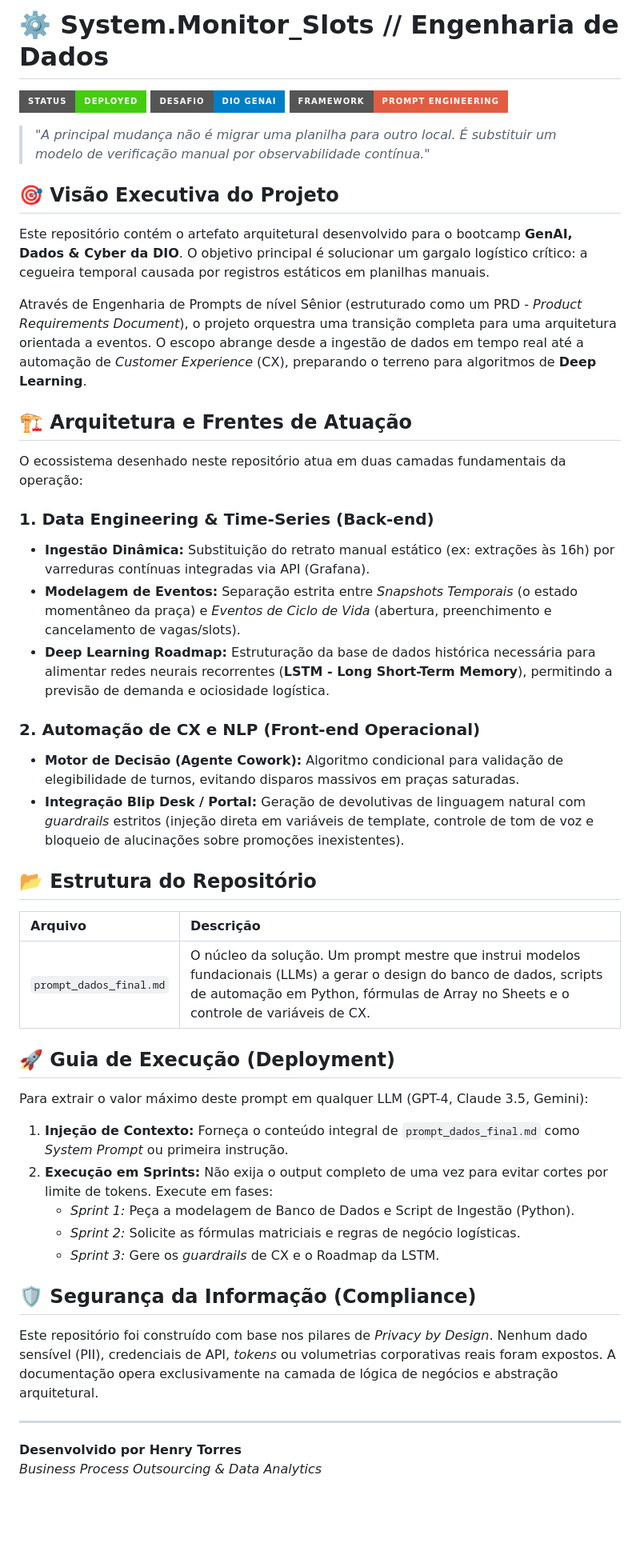
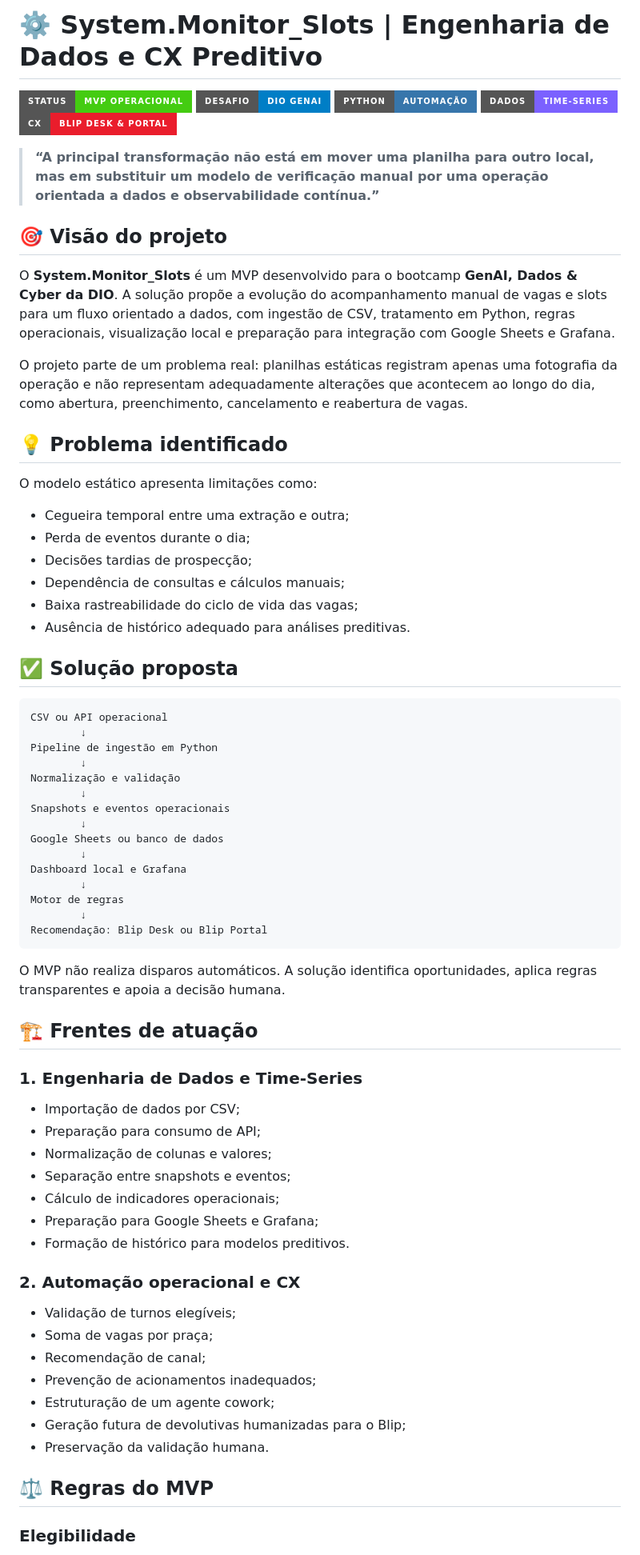
Before and after one commit to henryttorres/dio-genAi-bancoDeDadosSQL, a Markdown page: README.md, the part around one of its changes. Shown at 80% size. Rendered like a GitHub page; badges without logos; blank space fills up the shorter version.

Commit message:
Reestruturando o README

````diff
--- a/README.md
+++ b/README.md
@@ -1,48 +1,75 @@
-# ⚙️ System.Monitor_Slots // Engenharia de Dados
+# ⚙️ System.Monitor_Slots | Engenharia de Dados e CX Preditivo
 
-![Status](https://img.shields.io/badge/Status-Deployed-brightgreen?style=for-the-badge)
-![Context](https://img.shields.io/badge/Desafio-DIO_GenAI-blue?style=for-the-badge)
-![Tech](https://img.shields.io/badge/Framework-Prompt_Engineering-critical?style=for-the-badge)
+![Status](https://img.shields.io/badge/Status-MVP_Operacional-brightgreen?style=for-the-badge)
+![Desafio](https://img.shields.io/badge/Desafio-DIO_GenAI-blue?style=for-the-badge)
+![Python](https://img.shields.io/badge/Python-Automação-3776AB?style=for-the-badge&logo=python&logoColor=white)
+![Dados](https://img.shields.io/badge/Dados-Time--Series-7B61FF?style=for-the-badge)
+![CX](https://img.shields.io/badge/CX-Blip_Desk_%26_Portal-EA1D2C?style=for-the-badge)
 
-> *"A principal mudança não é migrar uma planilha para outro local. É substituir um modelo de verificação manual por observabilidade contínua."*
+> **“A principal transformação não está em mover uma planilha para outro local, mas em substituir um modelo de verificação manual por uma operação orientada a dados e observabilidade contínua.”**
 
-## 🎯 Visão Executiva do Projeto
-Este repositório contém o artefato arquitetural desenvolvido para o bootcamp **GenAI, Dados & Cyber da DIO**. O objetivo principal é solucionar um gargalo logístico crítico: a cegueira temporal causada por registros estáticos em planilhas manuais.
+## 🎯 Visão do projeto
 
-Através de Engenharia de Prompts de nível Sênior (estruturado como um PRD - *Product Requirements Document*), o projeto orquestra uma transição completa para uma arquitetura orientada a eventos. O escopo abrange desde a ingestão de dados em tempo real até a automação de *Customer Experience* (CX), preparando o terreno para algoritmos de **Deep Learning**.
+O **System.Monitor_Slots** é um MVP desenvolvido para o bootcamp **GenAI, Dados & Cyber da DIO**. A solução propõe a evolução do acompanhamento manual de vagas e slots para um fluxo orientado a dados, com ingestão de CSV, tratamento em Python, regras operacionais, visualização local e preparação para integração com Google Sheets e Grafana.
 
-## 🏗️ Arquitetura e Frentes de Atuação
+O projeto parte de um problema real: planilhas estáticas registram apenas uma fotografia da operação e não representam adequadamente alterações que acontecem ao longo do dia, como abertura, preenchimento, cancelamento e reabertura de vagas.
 
-O ecossistema desenhado neste repositório atua em duas camadas fundamentais da operação:
+## 💡 Problema identificado
 
-### 1. Data Engineering & Time-Series (Back-end)
-* **Ingestão Dinâmica:** Substituição do retrato manual estático (ex: extrações às 16h) por varreduras contínuas integradas via API (Grafana).
-* **Modelagem de Eventos:** Separação estrita entre *Snapshots Temporais* (o estado momentâneo da praça) e *Eventos de Ciclo de Vida* (abertura, preenchimento e cancelamento de vagas/slots).
-* **Deep Learning Roadmap:** Estruturação da base de dados histórica necessária para alimentar redes neurais recorrentes (**LSTM - Long Short-Term Memory**), permitindo a previsão de demanda e ociosidade logística.
+O modelo estático apresenta limitações como:
 
-### 2. Automação de CX e NLP (Front-end Operacional)
-* **Motor de Decisão (Agente Cowork):** Algoritmo condicional para validação de elegibilidade de turnos, evitando disparos massivos em praças saturadas.
-* **Integração Blip Desk / Portal:** Geração de devolutivas de linguagem natural com *guardrails* estritos (injeção direta em variáveis de template, controle de tom de voz e bloqueio de alucinações sobre promoções inexistentes).
+- Cegueira temporal entre uma extração e outra;
+- Perda de eventos durante o dia;
+- Decisões tardias de prospecção;
+- Dependência de consultas e cálculos manuais;
+- Baixa rastreabilidade do ciclo de vida das vagas;
+- Ausência de histórico adequado para análises preditivas.
 
-## 📂 Estrutura do Repositório
+## ✅ Solução proposta
 
-| Arquivo | Descrição |
-| :--- | :--- |
-| `prompt_dados_final.md` | O núcleo da solução. Um prompt mestre que instrui modelos fundacionais (LLMs) a gerar o design do banco de dados, scripts de automação em Python, fórmulas de Array no Sheets e o controle de variáveis de CX. |
+```text
+CSV ou API operacional
+        ↓
+Pipeline de ingestão em Python
+        ↓
+Normalização e validação
+        ↓
+Snapshots e eventos operacionais
+        ↓
+Google Sheets ou banco de dados
+        ↓
+Dashboard local e Grafana
+        ↓
+Motor de regras
+        ↓
+Recomendação: Blip Desk ou Blip Portal
+```
 
-## 🚀 Guia de Execução (Deployment)
+O MVP não realiza disparos automáticos. A solução identifica oportunidades, aplica regras transparentes e apoia a decisão humana.
 
-Para extrair o valor máximo deste prompt em qualquer LLM (GPT-4, Claude 3.5, Gemini):
+## 🏗️ Frentes de atuação
 
-1. **Injeção de Contexto:** Forneça o conteúdo integral de `prompt_dados_final.md` como *System Prompt* ou primeira instrução.
-2. **Execução em Sprints:** Não exija o output completo de uma vez para evitar cortes por limite de tokens. Execute em fases:
-   * *Sprint 1:* Peça a modelagem de Banco de Dados e Script de Ingestão (Python).
-   * *Sprint 2:* Solicite as fórmulas matriciais e regras de negócio logísticas.
-   * *Sprint 3:* Gere os *guardrails* de CX e o Roadmap da LSTM.
+### 1. Engenharia de Dados e Time-Series
 
-## 🛡️ Segurança da Informação (Compliance)
-Este repositório foi construído com base nos pilares de *Privacy by Design*. Nenhum dado sensível (PII), credenciais de API, *tokens* ou volumetrias corporativas reais foram expostos. A documentação opera exclusivamente na camada de lógica de negócios e abstração arquitetural.
+- Importação de dados por CSV;
+- Preparação para consumo de API;
+- Normalização de colunas e valores;
+- Separação entre snapshots e eventos;
+- Cálculo de indicadores operacionais;
+- Preparação para Google Sheets e Grafana;
+- Formação de histórico para modelos preditivos.
 
----
-**Desenvolvido por Henry Torres**
-*Business Process Outsourcing & Data Analytics*
+### 2. Automação operacional e CX
+
+- Validação de turnos elegíveis;
+- Soma de vagas por praça;
+- Recomendação de canal;
+- Prevenção de acionamentos inadequados;
+- Estruturação de um agente cowork;
+- Geração futura de devolutivas humanizadas para o Blip;
+- Preservação da validação humana.
+
+## ⚖️ Regras do MVP
+
+### Elegibilidade
+
````
Also changed, not shown: other parts of README.md (+258 -0 lines).
